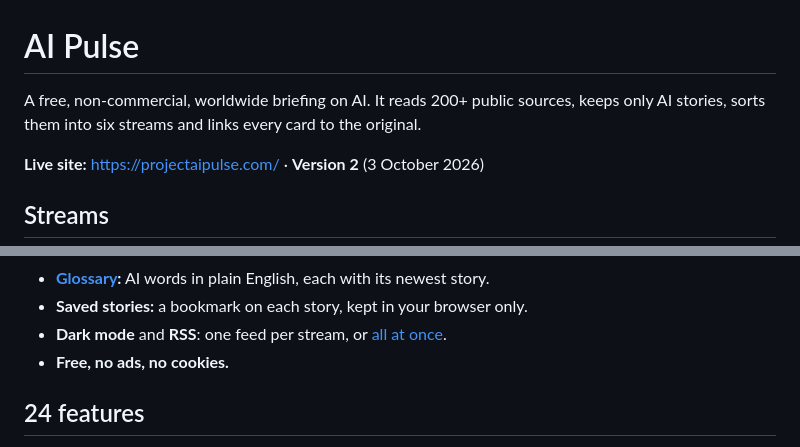
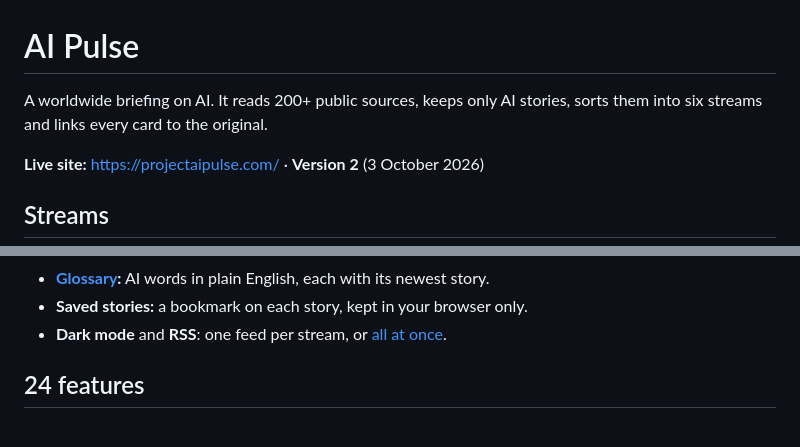
Before and after one commit to shru14/ai-pulse, a Markdown page: README.md, 2 parts joined by grey strips. Drawn GitHub-style.

Commit message:
README: drop 'free, non-commercial' and 'Free, no ads, no cookies'
Co-Authored-By: Claude Opus 5.5 <noreply@anthropic.com>

```diff
--- a/README.md
+++ b/README.md
@@ -1,6 +1,6 @@
 # AI Pulse
 
-A free, non-commercial, worldwide briefing on AI. It reads 200+ public sources, keeps only AI stories, sorts them into
+A worldwide briefing on AI. It reads 200+ public sources, keeps only AI stories, sorts them into
 six streams and links every card to the original.
 
 **Live site:** https://projectaipulse.com/ · **Version 2** (3 October 2026)
@@ -32,7 +32,6 @@ six streams and links every card to the original.
 - **[Glossary](https://projectaipulse.com/glossary/):** AI words in plain English, each with its newest story.
 - **Saved stories:** a bookmark on each story, kept in your browser only.
 - **Dark mode** and **RSS**: one feed per stream, or [all at once](https://projectaipulse.com/feeds/all.opml).
-- **Free, no ads, no cookies.**
 
 ## 24 features
 
```
